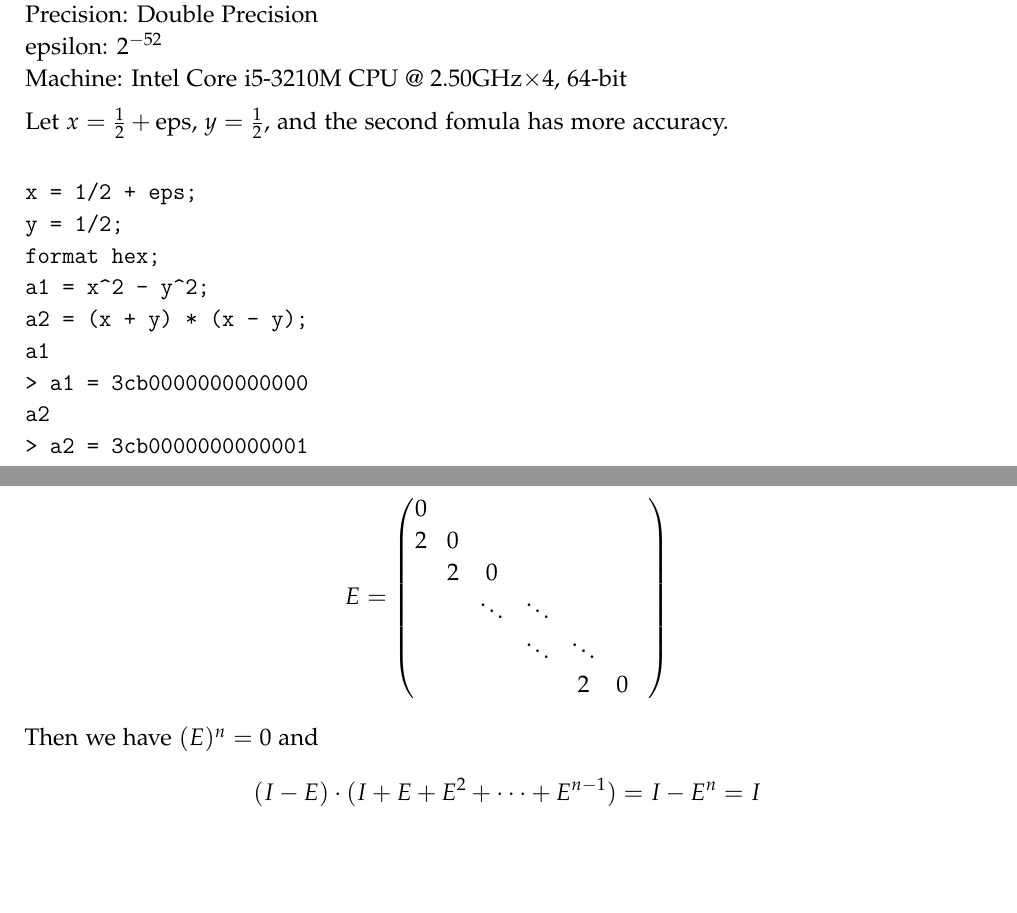
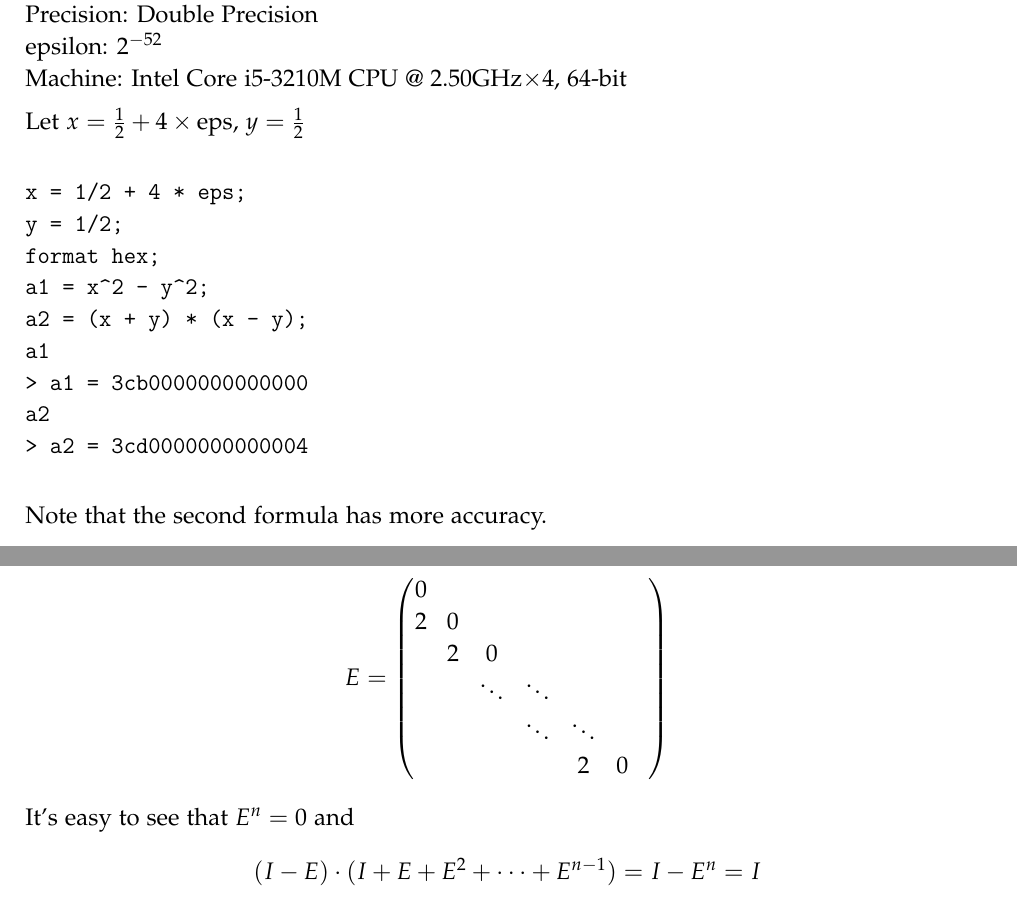
Before and after one commit to jingxiang-li/Matrix-Computation, a LaTeX problem sheet (HW2/HW_2.tex): two parts of pages 2 and 7 of 8 before the commit and two parts of pages 3 and 8 of 9 after it, joined at a grey line, cut so that both start at the same text, the shorter picture padded with empty space. Compiled offline with XeLaTeX.

Commit message:
HW2 correct

```diff
--- a/HW2/HW_2.tex
+++ b/HW2/HW_2.tex
@@ -134,10 +138,10 @@ Precision: Double Precision\\
 epsilon: $2^{-52}$\\
 Machine: Intel Core i5-3210M CPU @ 2.50GHz$\times$4, 64-bit\par
 
-Let $x = \frac{1}{2} + \mathrm{eps}$, $y = \frac{1}{2}$, and the second fomula has more accuracy.
+Let $x = \frac{1}{2} + 4\times \mathrm{eps}$, $y = \frac{1}{2}$
 
 \begin{verbatim}
-x = 1/2 + eps;
+x = 1/2 + 4 * eps;
 y = 1/2;
 format hex;
 a1 = x^2 - y^2;
@@ -145,8 +149,10 @@ a2 = (x + y) * (x - y);
 a1
 > a1 = 3cb0000000000000
 a2
-> a2 = 3cb0000000000001
+> a2 = 3cd0000000000004
 \end{verbatim}
+
+Note that the second formula has more accuracy.
 
 \problem{2}
 Consider the system
@@ -317,7 +323,7 @@ $$E = \begin{pmatrix}
   &  & & \ddots & \ddots & &\\
     & &  & & 2 & 0
 \end{pmatrix}$$
-Then we have $(E)^n = 0$ and
+It's easy to see that $E^n = 0$ and
 $$(I - E)\cdot(I + E + E^2 + \dots + E^{n-1}) = I - E^{n} = I$$
 So that
 $$A_{n}^{-1} = (I + E + E^2 + \dots + E^{n-1})$$
```
Also changed, not shown: HW2/HW_2.pdf, HW2/HW_2.tex (4 more changed lines), 1 other file.
